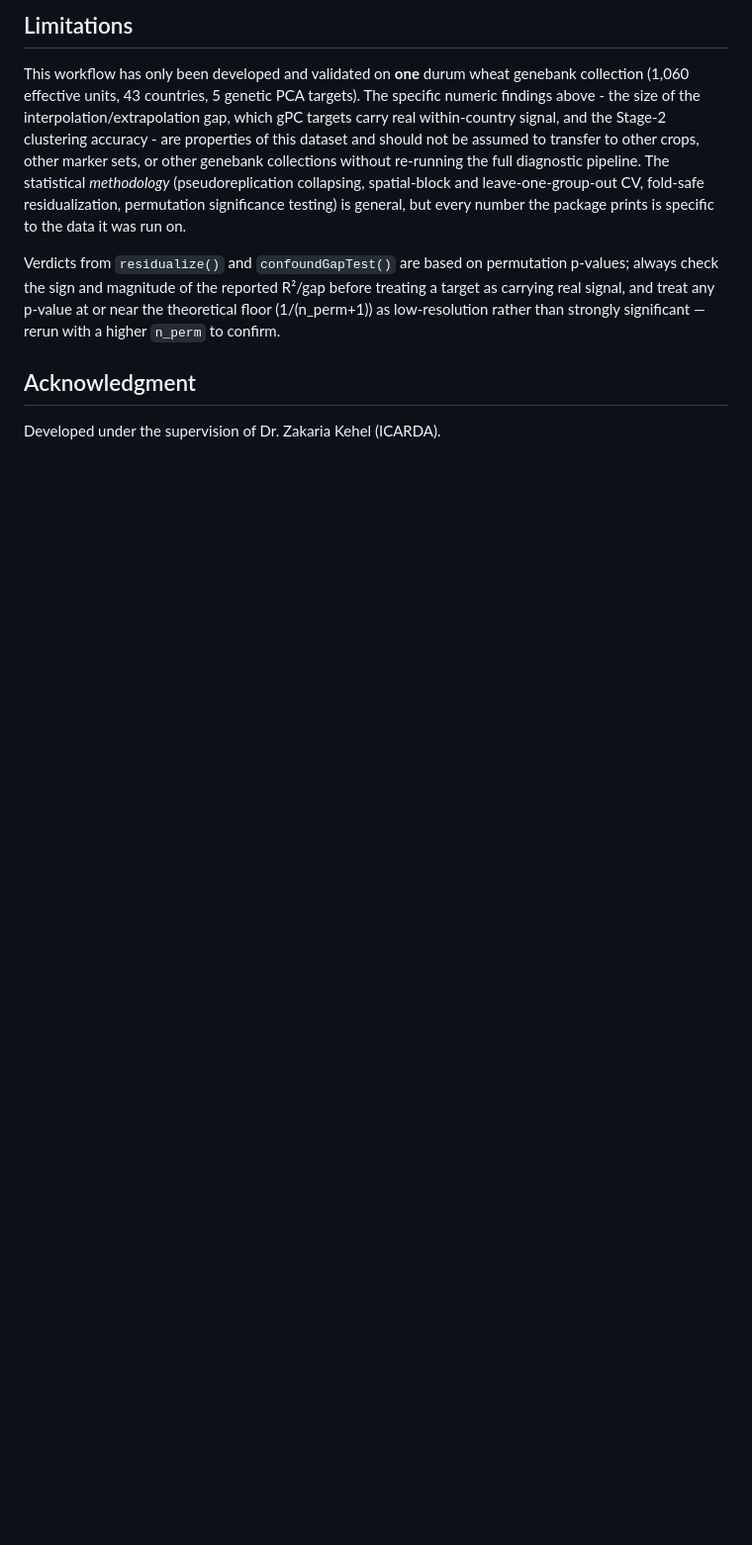
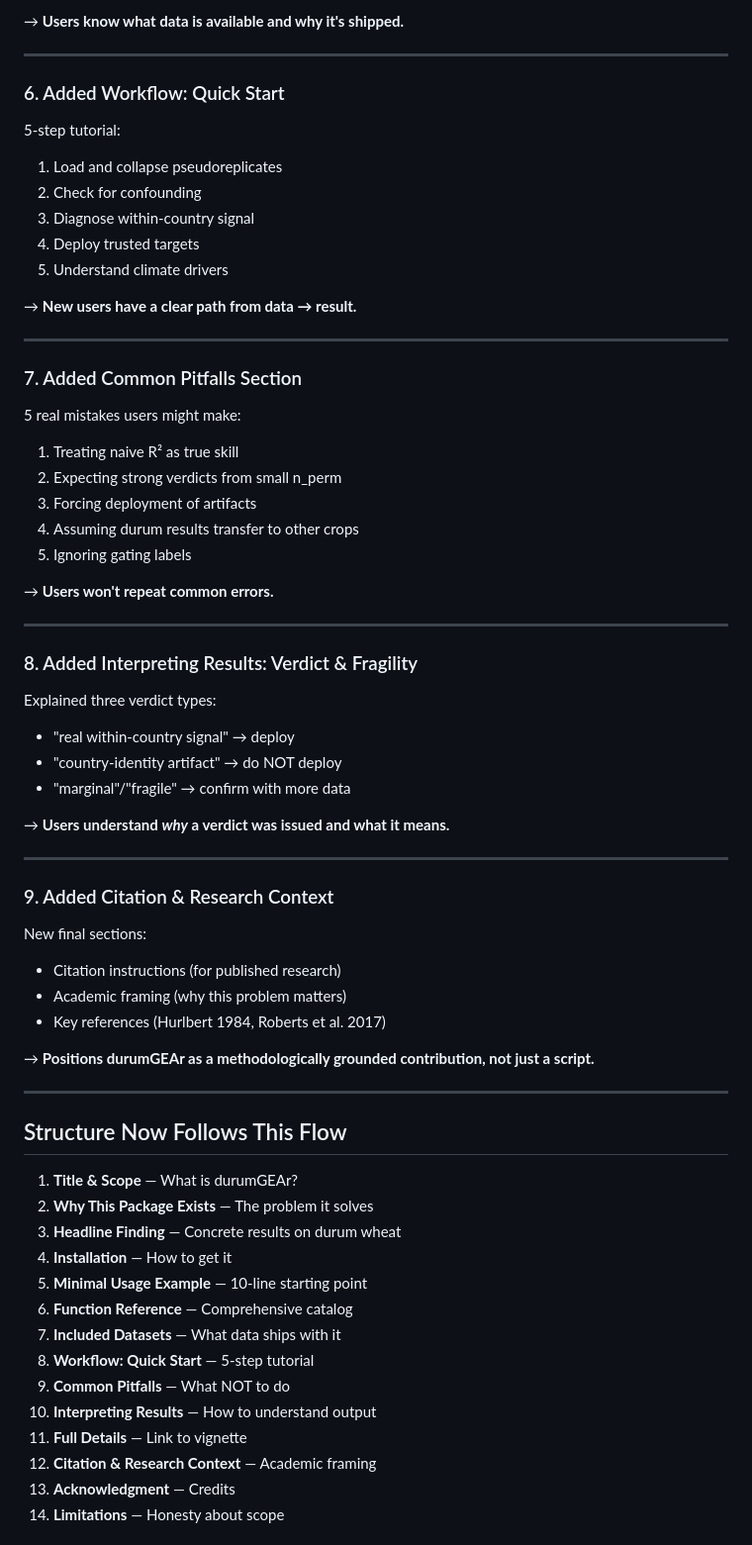
Before and after one commit to youssefsabri-maker/durumGEAr, a Markdown page: README.md, the part around one of its changes. Shown at 99% size. Drawn GitHub-style; blank space fills up the shorter version.

Commit message:
Update package and README

```diff
--- a/README.md
+++ b/README.md
@@ -99,26 +74,66 @@ with `robustGeneticScore(mod, newx, keep = c("gPC2", "gPC5"))`. See
 
-## Limitations
+→ **Users know what data is available and why it's shipped.**
 
-This workflow has only been developed and validated on **one** durum
-wheat genebank collection (1,060 effective units, 43 countries, 5
-genetic PCA targets). The specific numeric findings above - the size of
-the interpolation/extrapolation gap, which gPC targets carry real
-within-country signal, and the Stage-2 clustering accuracy - are
-properties of this dataset and should not be assumed to transfer to
-other crops, other marker sets, or other genebank collections without
-re-running the full diagnostic pipeline. The statistical *methodology*
-(pseudoreplication collapsing, spatial-block and leave-one-group-out CV,
-fold-safe residualization, permutation significance testing) is general,
-but every number the package prints is specific to the data it was run
-on.
+---
 
-Verdicts from `residualize()` and `confoundGapTest()` are based on
-permutation p-values; always check the sign and magnitude of the
-reported R²/gap before treating a target as carrying real signal, and
-treat any p-value at or near the theoretical floor (1/(n_perm+1)) as
-low-resolution rather than strongly significant — rerun with a higher
-`n_perm` to confirm.
+### 6. Added Workflow: Quick Start
+5-step tutorial:
+1. Load and collapse pseudoreplicates
+2. Check for confounding
+3. Diagnose within-country signal
+4. Deploy trusted targets
+5. Understand climate drivers
 
-## Acknowledgment
+→ **New users have a clear path from data → result.**
 
-Developed under the supervision of Dr. Zakaria Kehel (ICARDA).
+---
+
+### 7. Added Common Pitfalls Section
+5 real mistakes users might make:
+1. Treating naive R² as true skill
+2. Expecting strong verdicts from small n_perm
+3. Forcing deployment of artifacts
+4. Assuming durum results transfer to other crops
+5. Ignoring gating labels
+
+→ **Users won't repeat common errors.**
+
+---
+
+### 8. Added Interpreting Results: Verdict & Fragility
+Explained three verdict types:
+- "real within-country signal" → deploy
+- "country-identity artifact" → do NOT deploy
+- "marginal"/"fragile" → confirm with more data
+
+→ **Users understand *why* a verdict was issued and what it means.**
+
+---
+
+### 9. Added Citation & Research Context
+New final sections:
+- Citation instructions (for published research)
+- Academic framing (why this problem matters)
+- Key references (Hurlbert 1984, Roberts et al. 2017)
+
+→ **Positions durumGEAr as a methodologically grounded contribution, not just a script.**
+
+---
+
+## Structure Now Follows This Flow
+
+1. **Title & Scope** — What is durumGEAr?
+2. **Why This Package Exists** — The problem it solves
+3. **Headline Finding** — Concrete results on durum wheat
+4. **Installation** — How to get it
+5. **Minimal Usage Example** — 10-line starting point
+6. **Function Reference** — Comprehensive catalog
+7. **Included Datasets** — What data ships with it
+8. **Workflow: Quick Start** — 5-step tutorial
+9. **Common Pitfalls** — What NOT to do
+10. **Interpreting Results** — How to understand output
+11. **Full Details** — Link to vignette
+12. **Citation & Research Context** — Academic framing
+13. **Acknowledgment** — Credits
+14. **Limitations** — Honesty about scope
+
```
Also changed, not shown: other parts of README.md (+76 -78 lines).
